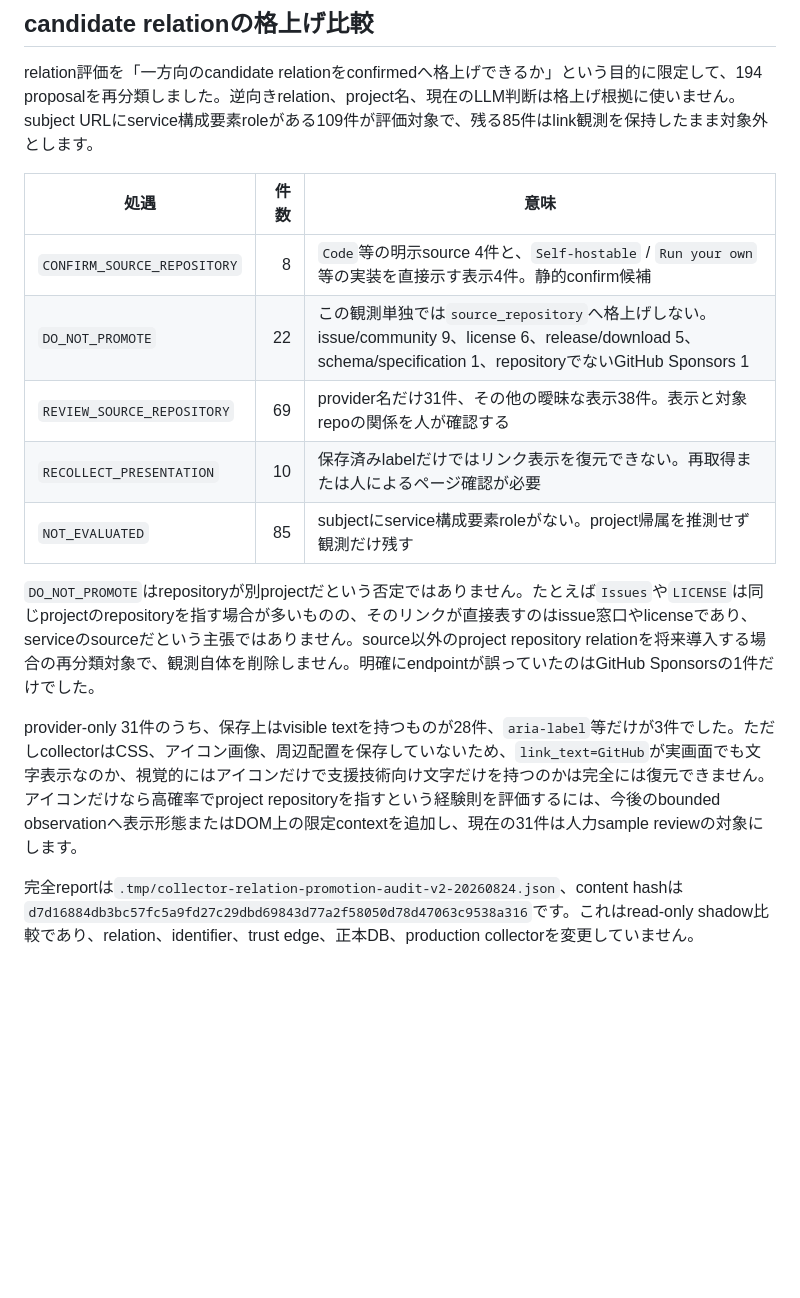
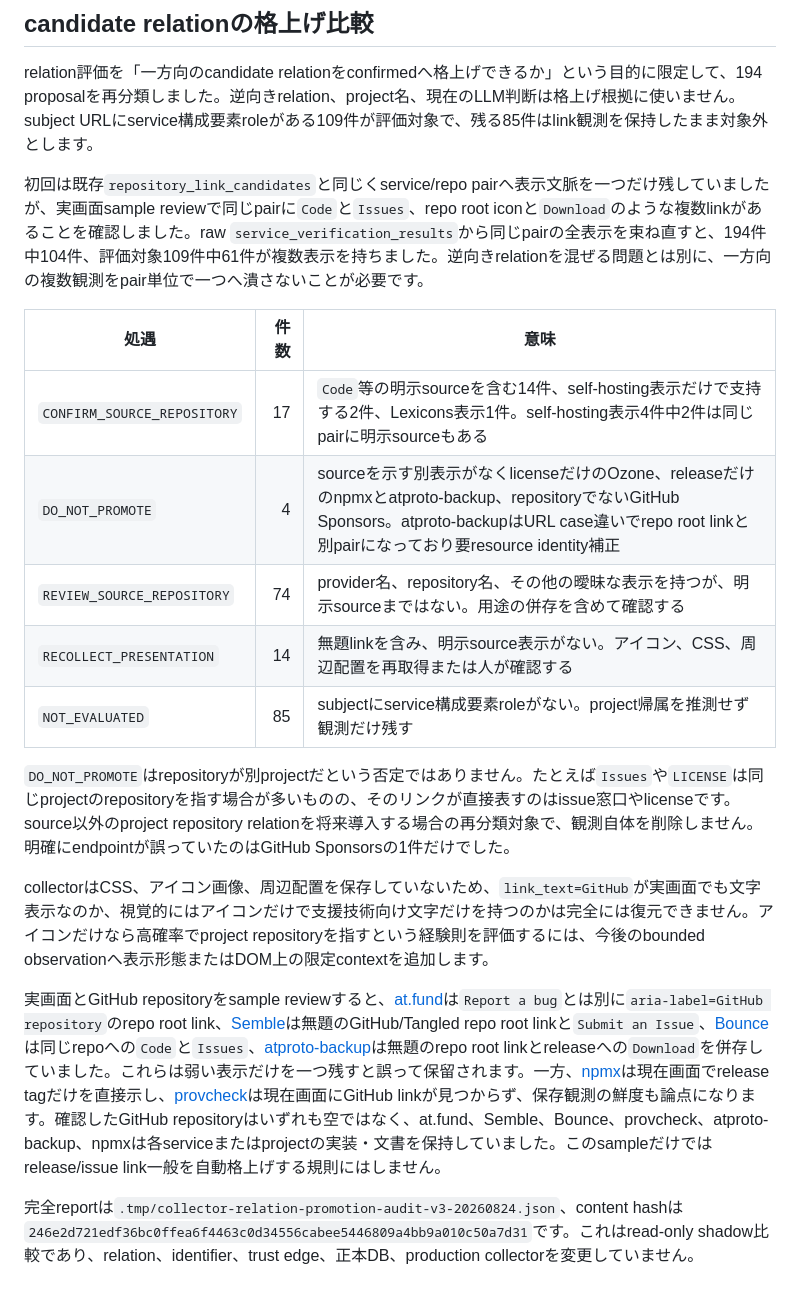
Before and after one commit to yamarten/atproto-fieldnotes, a Markdown page: docs/notes/collector-relation-policy-shadow-comparison.md, the part around the change. GitHub-like rendering; blank space fills up the shorter version.

Commit message:
Record repository link sample review

```diff
--- a/docs/notes/collector-relation-policy-shadow-comparison.md
+++ b/docs/notes/collector-relation-policy-shadow-comparison.md
@@ -321,16 +321,20 @@ bin/project-registry export-relation-assessment-corpus \
 
 relation評価を「一方向のcandidate relationをconfirmedへ格上げできるか」という目的に限定して、194 proposalを再分類しました。逆向きrelation、project名、現在のLLM判断は格上げ根拠に使いません。subject URLにservice構成要素roleがある109件が評価対象で、残る85件はlink観測を保持したまま対象外とします。
 
+初回は既存`repository_link_candidates`と同じくservice/repo pairへ表示文脈を一つだけ残していましたが、実画面sample reviewで同じpairに`Code`と`Issues`、repo root iconと`Download`のような複数linkがあることを確認しました。raw `service_verification_results`から同じpairの全表示を束ね直すと、194件中104件、評価対象109件中61件が複数表示を持ちました。逆向きrelationを混ぜる問題とは別に、一方向の複数観測をpair単位で一つへ潰さないことが必要です。
+
 | 処遇 | 件数 | 意味 |
 | --- | ---: | --- |
-| `CONFIRM_SOURCE_REPOSITORY` | 8 | `Code`等の明示source 4件と、`Self-hostable` / `Run your own`等の実装を直接示す表示4件。静的confirm候補 |
-| `DO_NOT_PROMOTE` | 22 | この観測単独では`source_repository`へ格上げしない。issue/community 9、license 6、release/download 5、schema/specification 1、repositoryでないGitHub Sponsors 1 |
-| `REVIEW_SOURCE_REPOSITORY` | 69 | provider名だけ31件、その他の曖昧な表示38件。表示と対象repoの関係を人が確認する |
-| `RECOLLECT_PRESENTATION` | 10 | 保存済みlabelだけではリンク表示を復元できない。再取得または人によるページ確認が必要 |
+| `CONFIRM_SOURCE_REPOSITORY` | 17 | `Code`等の明示sourceを含む14件、self-hosting表示だけで支持する2件、Lexicons表示1件。self-hosting表示4件中2件は同じpairに明示sourceもある |
+| `DO_NOT_PROMOTE` | 4 | sourceを示す別表示がなくlicenseだけのOzone、releaseだけのnpmxとatproto-backup、repositoryでないGitHub Sponsors。atproto-backupはURL case違いでrepo root linkと別pairになっており要resource identity補正 |
+| `REVIEW_SOURCE_REPOSITORY` | 74 | provider名、repository名、その他の曖昧な表示を持つが、明示sourceまではない。用途の併存を含めて確認する |
+| `RECOLLECT_PRESENTATION` | 14 | 無題linkを含み、明示source表示がない。アイコン、CSS、周辺配置を再取得または人が確認する |
 | `NOT_EVALUATED` | 85 | subjectにservice構成要素roleがない。project帰属を推測せず観測だけ残す |
 
-`DO_NOT_PROMOTE`はrepositoryが別projectだという否定ではありません。たとえば`Issues`や`LICENSE`は同じprojectのrepositoryを指す場合が多いものの、そのリンクが直接表すのはissue窓口やlicenseであり、serviceのsourceだという主張ではありません。source以外のproject repository relationを将来導入する場合の再分類対象で、観測自体を削除しません。明確にendpointが誤っていたのはGitHub Sponsorsの1件だけでした。
+`DO_NOT_PROMOTE`はrepositoryが別projectだという否定ではありません。たとえば`Issues`や`LICENSE`は同じprojectのrepositoryを指す場合が多いものの、そのリンクが直接表すのはissue窓口やlicenseです。source以外のproject repository relationを将来導入する場合の再分類対象で、観測自体を削除しません。明確にendpointが誤っていたのはGitHub Sponsorsの1件だけでした。
 
-provider-only 31件のうち、保存上はvisible textを持つものが28件、`aria-label`等だけが3件でした。ただしcollectorはCSS、アイコン画像、周辺配置を保存していないため、`link_text=GitHub`が実画面でも文字表示なのか、視覚的にはアイコンだけで支援技術向け文字だけを持つのかは完全には復元できません。アイコンだけなら高確率でproject repositoryを指すという経験則を評価するには、今後のbounded observationへ表示形態またはDOM上の限定contextを追加し、現在の31件は人力sample reviewの対象にします。
+collectorはCSS、アイコン画像、周辺配置を保存していないため、`link_text=GitHub`が実画面でも文字表示なのか、視覚的にはアイコンだけで支援技術向け文字だけを持つのかは完全には復元できません。アイコンだけなら高確率でproject repositoryを指すという経験則を評価するには、今後のbounded observationへ表示形態またはDOM上の限定contextを追加します。
 
-完全reportは`.tmp/collector-relation-promotion-audit-v2-20260824.json`、content hashは`d7d16884db3bc57fc5a9fd27c29dbd69843d77a2f58050d78d47063c9538a316`です。これはread-only shadow比較であり、relation、identifier、trust edge、正本DB、production collectorを変更していません。
+実画面とGitHub repositoryをsample reviewすると、[at.fund](https://www.at.fund/)は`Report a bug`とは別に`aria-label=GitHub repository`のrepo root link、[Semble](https://semble.so/)は無題のGitHub/Tangled repo root linkと`Submit an Issue`、[Bounce](https://bounce.anew.social/)は同じrepoへの`Code`と`Issues`、[atproto-backup](https://atbackup.pages.dev/)は無題のrepo root linkとreleaseへの`Download`を併存していました。これらは弱い表示だけを一つ残すと誤って保留されます。一方、[npmx](https://npmx.dev/)は現在画面でrelease tagだけを直接示し、[provcheck](https://provcheck.app/)は現在画面にGitHub linkが見つからず、保存観測の鮮度も論点になります。確認したGitHub repositoryはいずれも空ではなく、at.fund、Semble、Bounce、provcheck、atproto-backup、npmxは各serviceまたはprojectの実装・文書を保持していました。このsampleだけではrelease/issue link一般を自動格上げする規則にはしません。
+
+完全reportは`.tmp/collector-relation-promotion-audit-v3-20260824.json`、content hashは`246e2d721edf36bc0ffea6f4463c0d34556cabee5446809a4bb9a010c50a7d31`です。これはread-only shadow比較であり、relation、identifier、trust edge、正本DB、production collectorを変更していません。
```
Also changed, not shown: docs/status.md (+1 -1 lines), docs/thread-handoff.md (+1 -1 lines).
